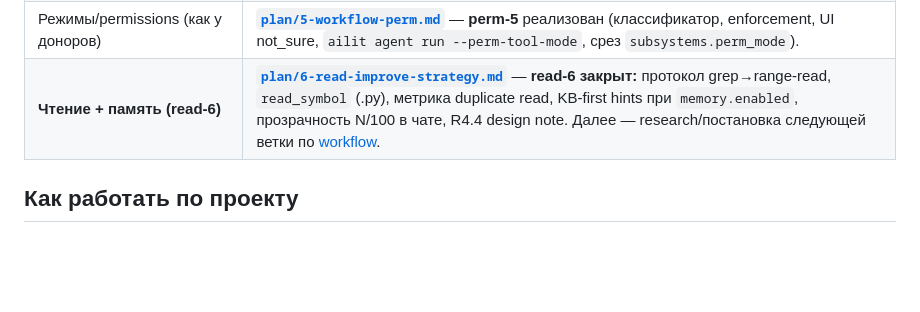
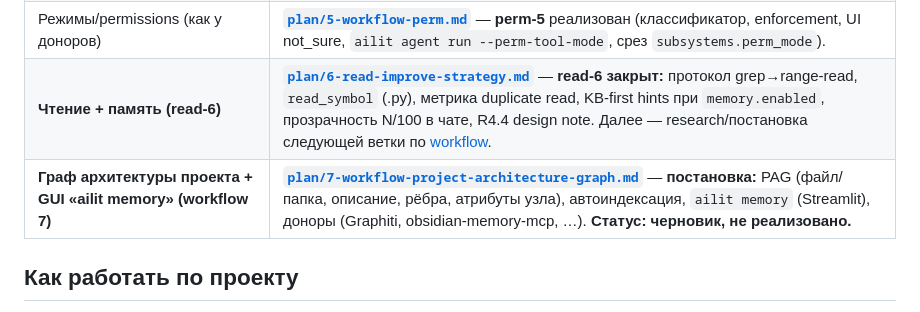
Before and after one commit to artsmi/ailit-agent, a Markdown page: README.md, the part around the change. Rendered like a GitHub page; blank space fills up the shorter version.

```diff
--- a/README.md
+++ b/README.md
@@ -12,6 +12,7 @@
 | Токен-экономия и внешняя память (ветка) | **Порядок:** [`plan/workflow-token-economy-recipe.md`](plan/workflow-token-economy-recipe.md) (TE) → [`plan/workflow-hybrid-memory-mcp.md`](plan/workflow-hybrid-memory-mcp.md) (H0–H4) → [`plan/workflow-memory-3.md`](plan/workflow-memory-3.md) (M3, закрыто) → [**`plan/workflow-memory-4.md`**](plan/workflow-memory-4.md) (**M4:** runtime‑память + loop‑guards; M4‑1.2 / M4‑3.2 закрыты). |
 | Режимы/permissions (как у доноров) | [**`plan/5-workflow-perm.md`**](plan/5-workflow-perm.md) — **perm‑5** реализован (классификатор, enforcement, UI not_sure, `ailit agent run --perm-tool-mode`, срез `subsystems.perm_mode`). |
 | **Чтение + память (read‑6)** | [**`plan/6-read-improve-strategy.md`**](plan/6-read-improve-strategy.md) — **read‑6 закрыт:** протокол grep→range-read, `read_symbol` (.py), метрика duplicate read, KB-first hints при `memory.enabled`, прозрачность N/100 в чате, R4.4 design note. Далее — research/постановка следующей ветки по [workflow](.cursor/rules/project-workflow.mdc). |
+| **Граф архитектуры проекта + GUI «ailit memory» (workflow 7)** | [**`plan/7-workflow-project-architecture-graph.md`**](plan/7-workflow-project-architecture-graph.md) — **постановка:** PAG (файл/папка, описание, рёбра, атрибуты узла), автоиндексация, `ailit memory` (Streamlit), доноры (Graphiti, obsidian-memory-mcp, …). **Статус: черновик, не реализовано.** |
 
 ## Как работать по проекту
 
```
Also changed, not shown: docs/INDEX.md (+1 -0 lines), plan/7-workflow-project-architecture-graph.md (added, +180 -0 lines).
